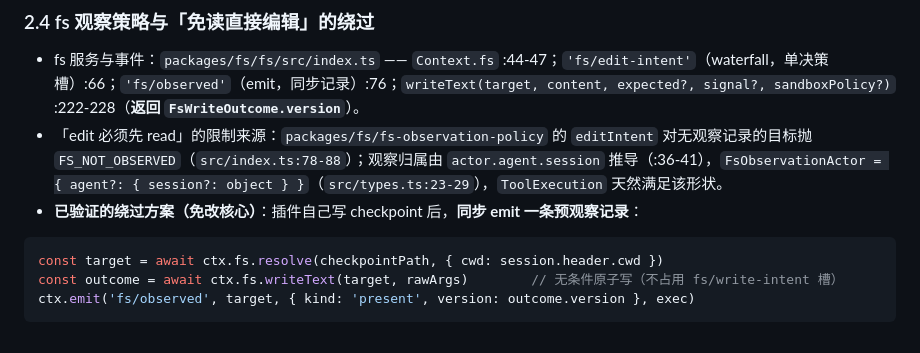
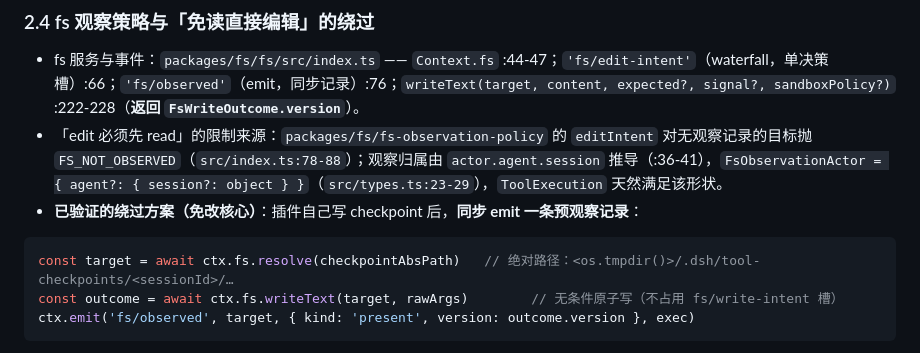
Before and after one commit to CanglongCl/dsh-tool-retry, a Markdown page: docs/tool-calling-checkpoint-replay-plan.md, the part around the change. GitHub-like rendering.

Commit message:
docs: fix §2.4 sample to tmp-dir absolute path

````diff
--- a/docs/tool-calling-checkpoint-replay-plan.md
+++ b/docs/tool-calling-checkpoint-replay-plan.md
@@ -77,7 +77,7 @@
 - **已验证的绕过方案（免改核心）**：插件自己写 checkpoint 后，**同步 emit 一条预观察记录**：
 
 ```ts
-const target = await ctx.fs.resolve(checkpointPath, { cwd: session.header.cwd })
+const target = await ctx.fs.resolve(checkpointAbsPath)   // 绝对路径：<os.tmpdir()>/.dsh/tool-checkpoints/<sessionId>/…
 const outcome = await ctx.fs.writeText(target, rawArgs)        // 无条件原子写（不占用 fs/write-intent 槽）
 ctx.emit('fs/observed', target, { kind: 'present', version: outcome.version }, exec)
 ```
````
